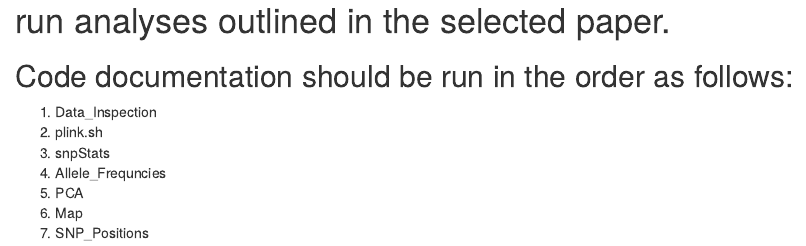
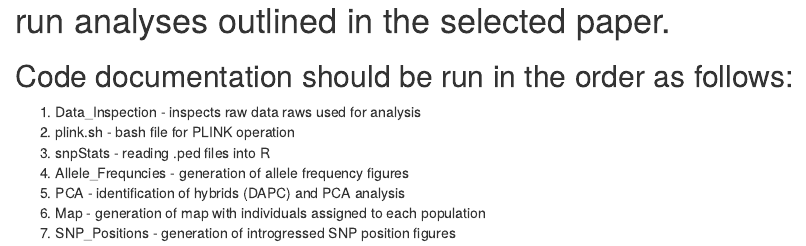
Before and after one commit to saraschwarz/BCB546X-Fall2017_CrushedlikePiggy, an R Markdown document (Code/README.Rmd): the page in a window 1100 px wide, from 60 px down. Rendered offline with R 4.5, knitr and Pandoc, with nearby package versions.

Commit message:
code info

```diff
--- a/Code/README.Rmd
+++ b/Code/README.Rmd
@@ -1,9 +1,9 @@
 # This folder contains code documentation that can be used to run analyses outlined in the selected paper.
 ## Code documentation should be run in the order as follows:
-  1. Data_Inspection
-  2. plink.sh
-  3. snpStats
-  4. Allele_Frequncies
-  5. PCA
-  6. Map
-  7. SNP_Positions
+  1. Data_Inspection - inspects raw data raws used for analysis
+  2. plink.sh - bash file for PLINK operation
+  3. snpStats - reading .ped files into R
+  4. Allele_Frequncies - generation of allele frequency figures
+  5. PCA - identification of hybrids (DAPC) and PCA analysis
+  6. Map - generation of map with individuals assigned to each population
+  7. SNP_Positions - generation of introgressed SNP position figures
```
